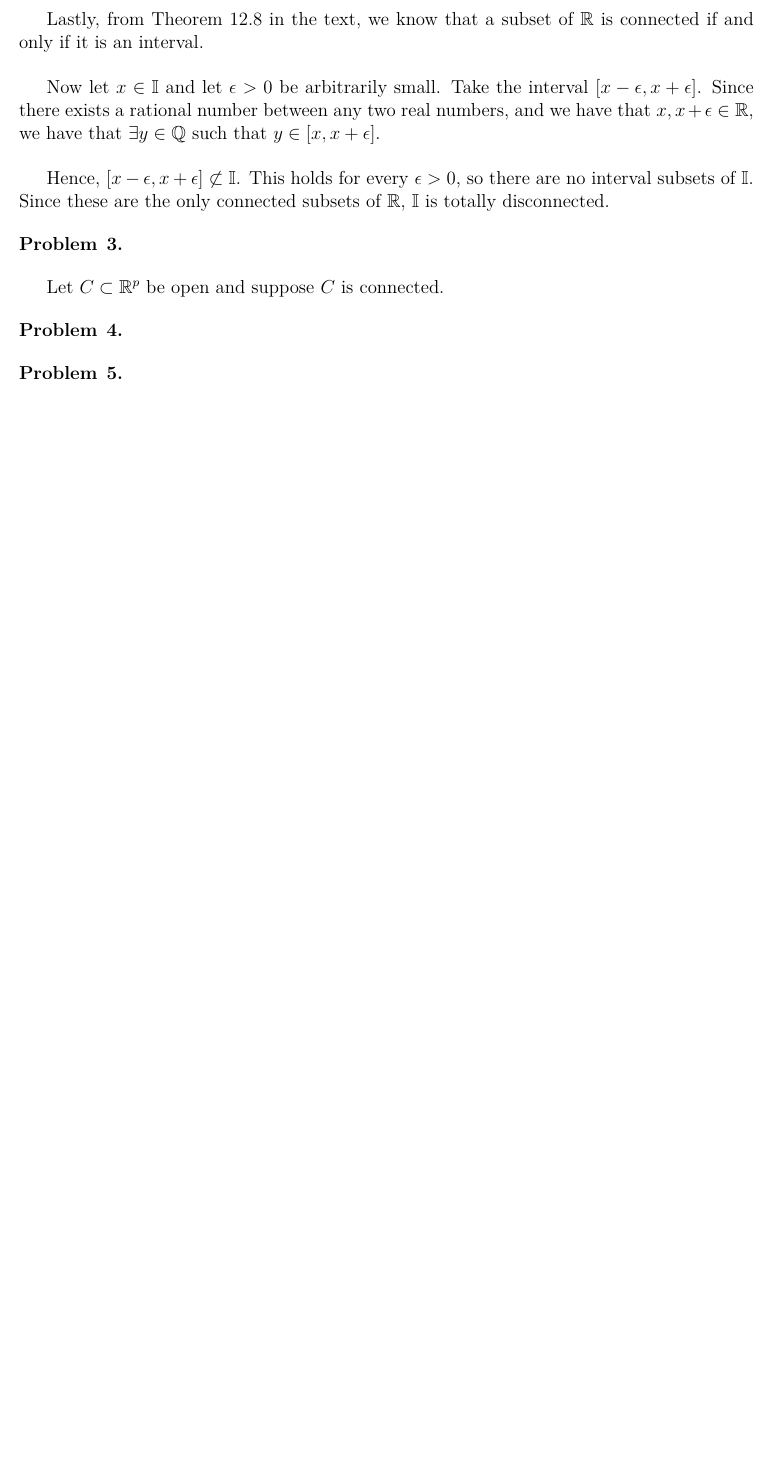
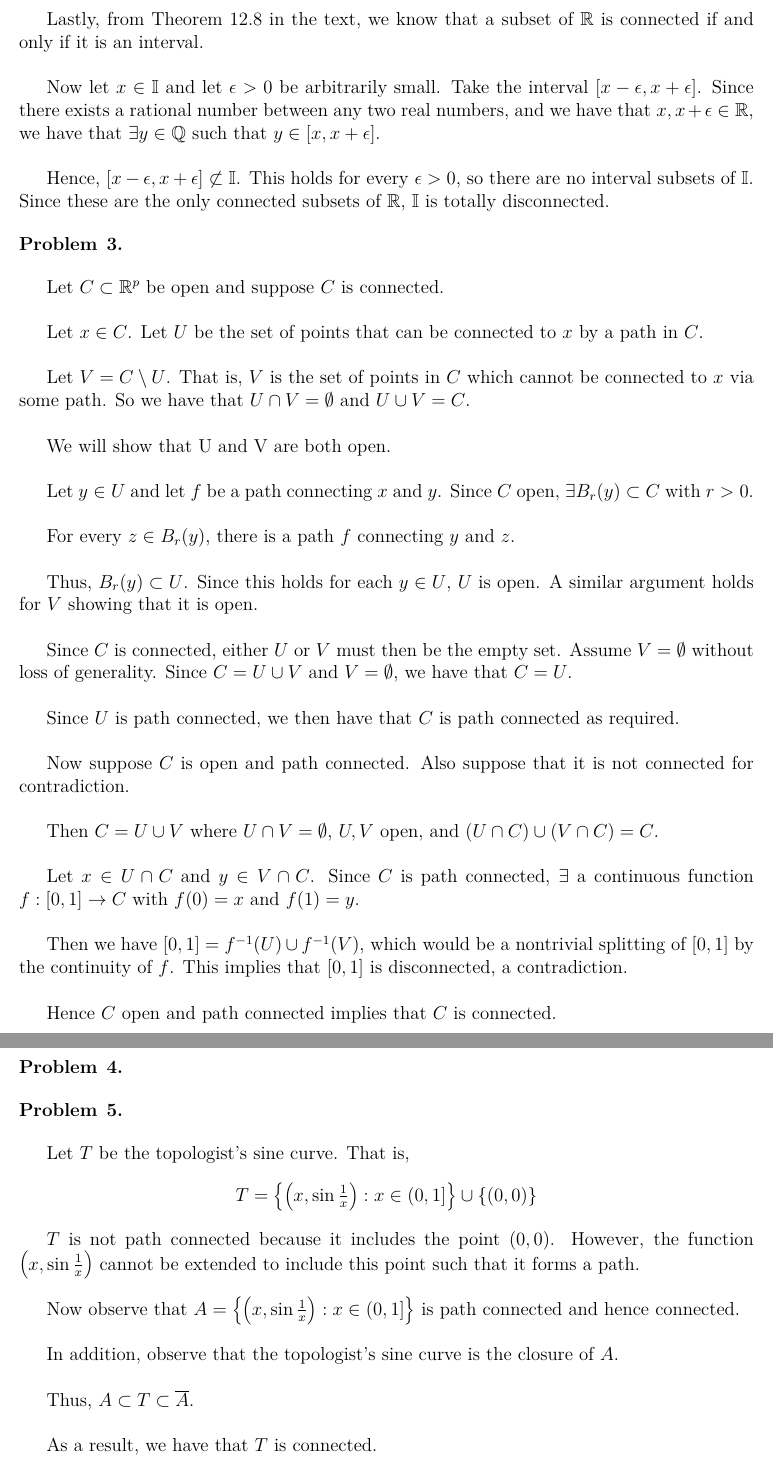
Before and after one commit to ChrisHayduk/Advanced-Calculus-II, a LaTeX problem sheet (Assignment #2/assignment_2.tex): part of page 2 of 2 before the commit and two parts of pages 2 and 3 of 3 after it, the two joined at a grey line, cut so that both start at the same text, the shorter picture padded with empty space. Compiled offline with pdfLaTeX.

Commit message:
Commit something

```diff
--- a/Assignment #2/assignment_2.tex
+++ b/Assignment #2/assignment_2.tex
@@ -72,7 +72,33 @@ Hence, $[x - \epsilon, x + \epsilon] \not\subset \mathbb{I}$. This holds for eve
 \begin{problem}{3}
 \end{problem}
 
-Let $C \subset \mathbb{R}^p$ be open and suppose $C$ is connected.
+Let $C \subset \mathbb{R}^p$ be open and suppose $C$ is connected.\\
+
+Let $x \in C$. Let $U$ be the set of points that can be connected to $x$ by a path in $C$.\\
+
+Let $V = C \setminus U$. That is, $V$ is the set of points in $C$ which cannot be connected to $x$ via some path. So we have that $U \cap V = \emptyset$ and $U \cup V = C$.\\
+
+We will show that U and V are both open.\\
+
+Let $y \in U$ and let $f$ be a path connecting $x$ and $y$. Since $C$ open, $\exists B_r(y) \subset C$ with $r > 0$.\\
+
+For every $z \in B_r(y)$, there is a path $f$ connecting $y$ and $z$.\\
+
+Thus, $B_r(y) \subset U$. Since this holds for each $y \in U$, $U$ is open. A similar argument holds for $V$ showing that it is open.\\
+
+Since $C$ is connected, either $U$ or $V$ must then be the empty set. Assume $V = \emptyset$ without loss of generality. Since $C = U \cup V$ and $V = \emptyset$, we have that $C = U$.\\
+
+Since $U$ is path connected, we then have that $C$ is path connected as required.\\
+
+Now suppose $C$ is open and path connected. Also suppose that it is not connected for contradiction.\\
+
+Then $C = U \cup V$ where $U \cap V = \emptyset$, $U, V$ open, and $(U \cap C) \cup (V \cap C) = C$.\\
+
+Let $x \in U \cap C$ and $y \in V \cap C$. Since $C$ is path connected, $\exists$ a continuous function $f: [0, 1] \to C$ with $f(0) = x$ and $f(1) = y$.\\
+
+Then we have $[0, 1] = f^{-1}(U) \cup f^{-1}(V)$, which would be a nontrivial splitting of $[0, 1]$ by the continuity of $f$. This implies that $[0, 1]$ is disconnected, a contradiction.\\
+
+Hence $C$ open and path connected implies that $C$ is connected.
 
 \begin{problem}{4}
 \end{problem}
@@ -80,4 +106,19 @@ Let $C \subset \mathbb{R}^p$ be open and suppose $C$ is connected.
 \begin{problem}{5}
 \end{problem}
 
+Let $T$ be the topologist's sine curve. That is,
+\begin{align*}
+T = \left\{  \left( x, \sin \tfrac{1}{x}  \right ) :  x \in (0,1] \right\} \cup \{(0,0)\}
+\end{align*}
+
+$T$ is not path connected because it includes the point $(0, 0)$. However, the function $\left( x, \sin \tfrac{1}{x}  \right )$ cannot be extended to include this point such that it forms a path.\\
+
+Now observe that $A = \left\{  \left( x, \sin \tfrac{1}{x}  \right ) :  x \in (0,1] \right\}$ is path connected and hence connected.\\
+
+In addition, observe that the topologist's sine curve is the closure of $A$.\\
+
+Thus, $A \subset T \subset \overline{A}$.\\
+
+As a result, we have that $T$ is connected.
+
 \end{document}
```
Also changed, not shown: 2 other files.
